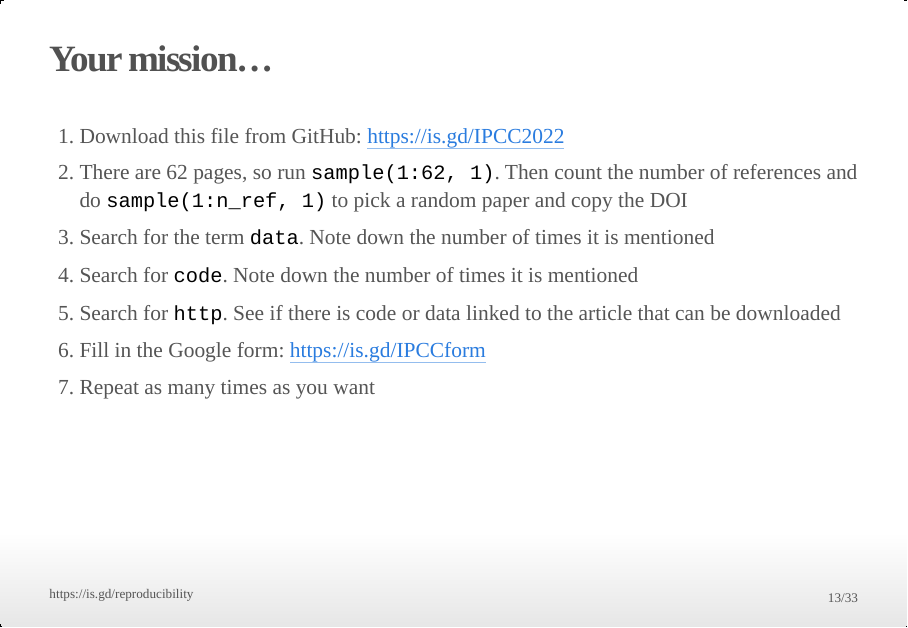
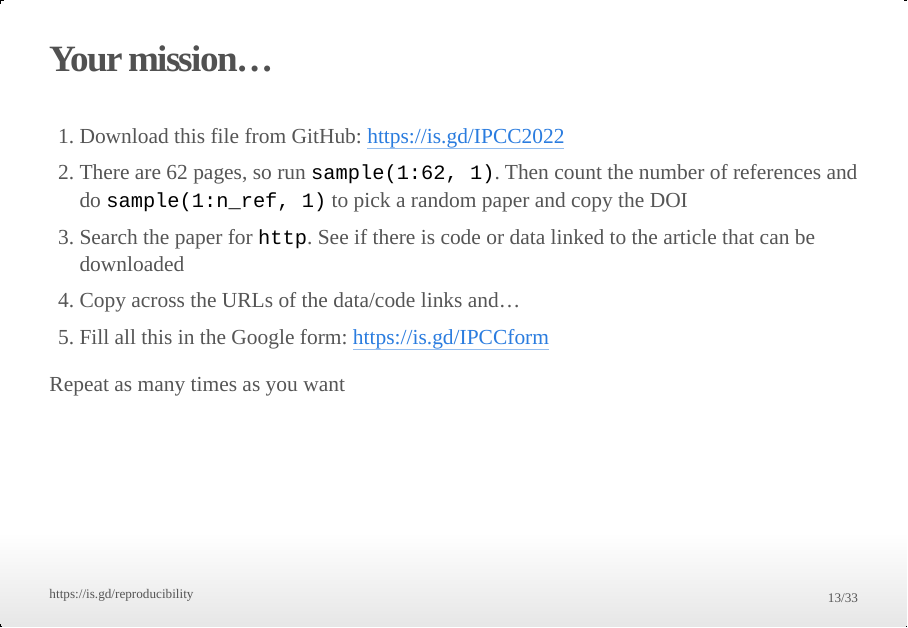
Before and after one commit to andrewcparnell/reproducibility_talk_jan22, an R Markdown document (reproducibility_Jan22_Parnell.Rmd): page 13 of 33. The pictures show the output file reproducibility_Jan22_Parnell.html that the author committed with the source, opened offline.

Commit message:
Update slides

```diff
--- a/reproducibility_Jan22_Parnell.Rmd
+++ b/reproducibility_Jan22_Parnell.Rmd
@@ -89,11 +93,11 @@ Layout:
 
 1. Download this file from GitHub: https://is.gd/IPCC2022
 2. There are 62 pages, so run `sample(1:62, 1)`. Then count the number of references and do `sample(1:n_ref, 1)` to pick a random paper and copy the DOI
-3. Search for the term `data`. Note down the number of times it is mentioned
-4. Search for `code`. Note down the number of times it is mentioned
-5. Search for `http`. See if there is code or data linked to the article that can be downloaded
-6. Fill in the Google form: https://is.gd/IPCCform
-7. Repeat as many times as you want
+3. Search the paper for `http`. See if there is code or data linked to the article that can be downloaded
+4. Copy across the URLs of the data/code links and...
+6. Fill all this in the Google form: https://is.gd/IPCCform
+
+Repeat as many times as you want
 
 # Another story: my attempt at reproducibility done properly {data-background=https://live.staticflickr.com/893/42328565782_4d2a4de8a2_c_d.jpg data-background-size=cover}
 
```
Also changed, not shown: reproducibility_Jan22_Parnell.html, reproducibility_Jan22_Parnell.Rmd (6 more changed lines).
